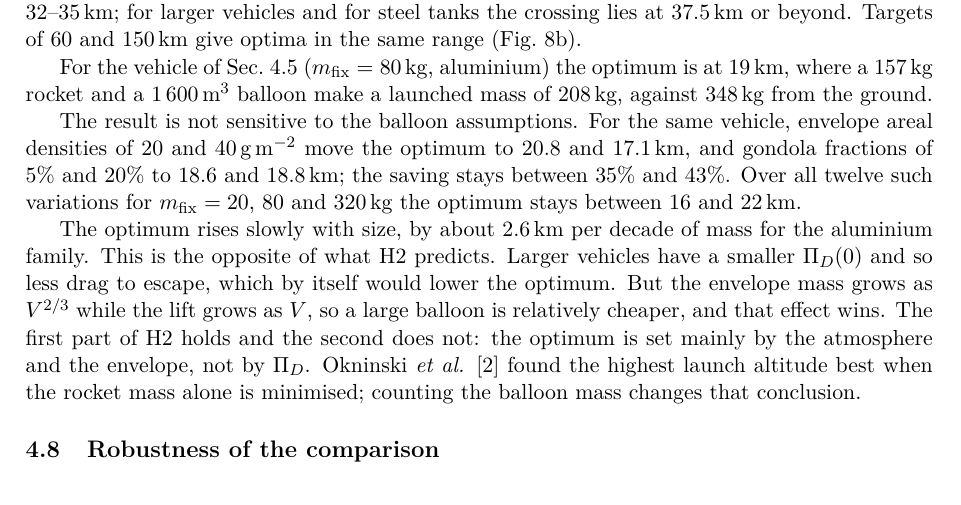
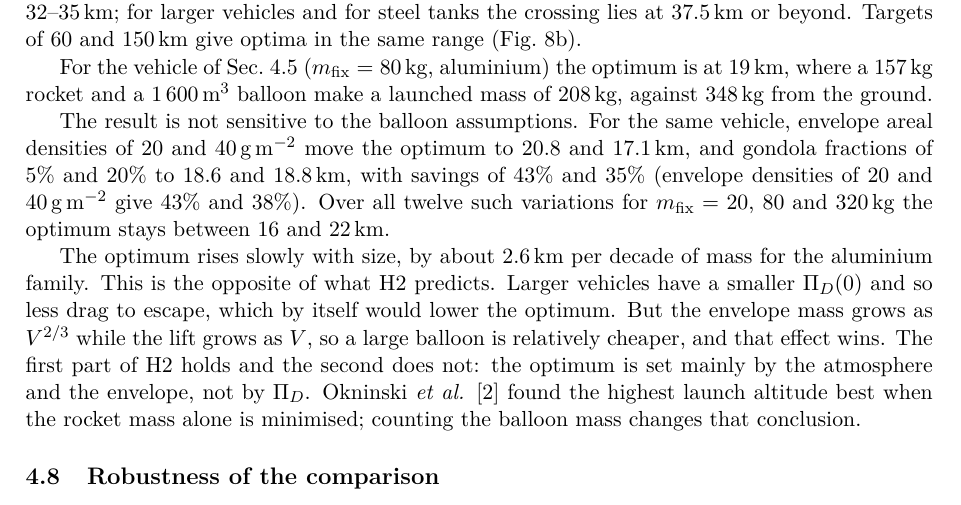
Before and after one commit to FOUNDERACCRETION/rockoon-gain, a LaTeX paper (paper/paper.tex): part of page 13 of 22, cut so that both start at the same text. Compiled offline with pdfLaTeX.

Commit message:
Create results directory on a fresh clone; tidy optimum-sensitivity sentence

```diff
--- a/paper/paper.tex
+++ b/paper/paper.tex
@@ -383,7 +383,7 @@ The total launched mass has a minimum (Fig.~\ref{fig:optimum}a, Table~\ref{tab:o
 
 For the vehicle of Sec.~\ref{sec:closure} ($m_{\mathrm{fix}}=80$\,kg, aluminium) the optimum is at \R{zsBase}\,km, where a \R{zsBaseRocket}\,kg rocket and a \R{zsBaseV}\,m$^3$ balloon make a launched mass of \R{zsBaseTot}\,kg, against \R{zsBaseGnd}\,kg from the ground.
 
-The result is not sensitive to the balloon assumptions. For the same vehicle, envelope areal densities of 20 and 40\,$\mathrm{g\,m^{-2}}$ move the optimum to \R{zsSigLo} and \R{zsSigHi}\,km, and gondola fractions of 5\% and 20\% to \R{zsGonLo} and \R{zsGonHi}\,km; the saving stays between \R{zsGonHiSave}\% and \R{zsGonLoSave}\%. Over all twelve such variations for $m_{\mathrm{fix}}=20$, 80 and 320\,kg the optimum stays between \R{zsVarLo} and \R{zsVarHi}\,km.
+The result is not sensitive to the balloon assumptions. For the same vehicle, envelope areal densities of 20 and 40\,$\mathrm{g\,m^{-2}}$ move the optimum to \R{zsSigLo} and \R{zsSigHi}\,km, and gondola fractions of 5\% and 20\% to \R{zsGonLo} and \R{zsGonHi}\,km, with savings of \R{zsGonLoSave}\% and \R{zsGonHiSave}\% (envelope densities of 20 and 40\,$\mathrm{g\,m^{-2}}$ give \R{zsSigLoSave}\% and \R{zsSigHiSave}\%). Over all twelve such variations for $m_{\mathrm{fix}}=20$, 80 and 320\,kg the optimum stays between \R{zsVarLo} and \R{zsVarHi}\,km.
 
 The optimum rises slowly with size, by about \R{zsSlope}\,km per decade of mass for the aluminium family. This is the opposite of what H2 predicts. Larger vehicles have a smaller $\Pi_D(0)$ and so less drag to escape, which by itself would lower the optimum. But the envelope mass grows as $V^{2/3}$ while the lift grows as $V$, so a large balloon is relatively cheaper, and that effect wins. The first part of H2 holds and the second does not: the optimum is set mainly by the atmosphere and the envelope, not by $\Pi_D$. Okninski \emph{et al.} \cite{okninski2016} found the highest launch altitude best when the rocket mass alone is minimised; counting the balloon mass changes that conclusion.
 
```
Also changed, not shown: code/similarity.py (+1 -0 lines).
